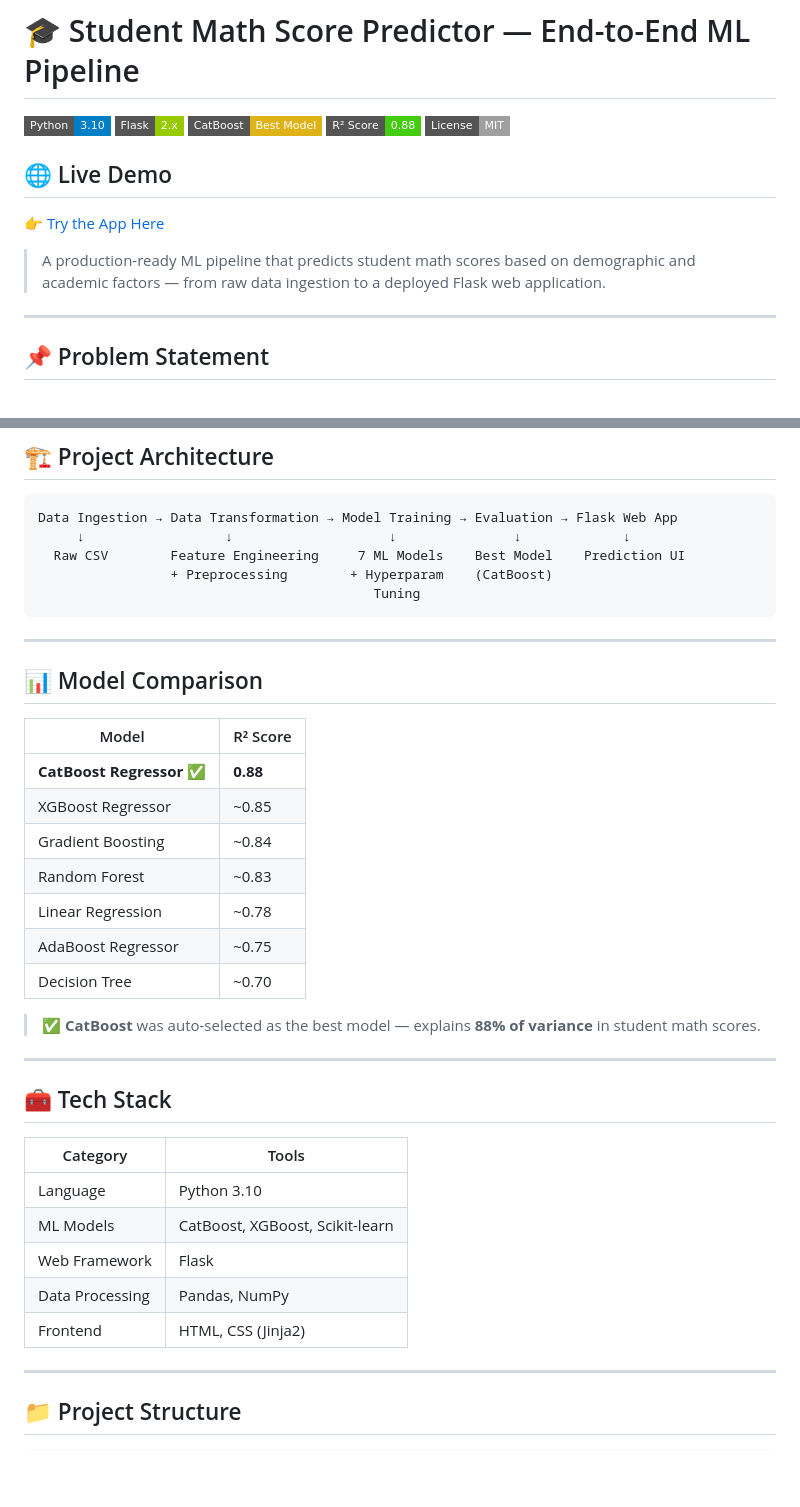
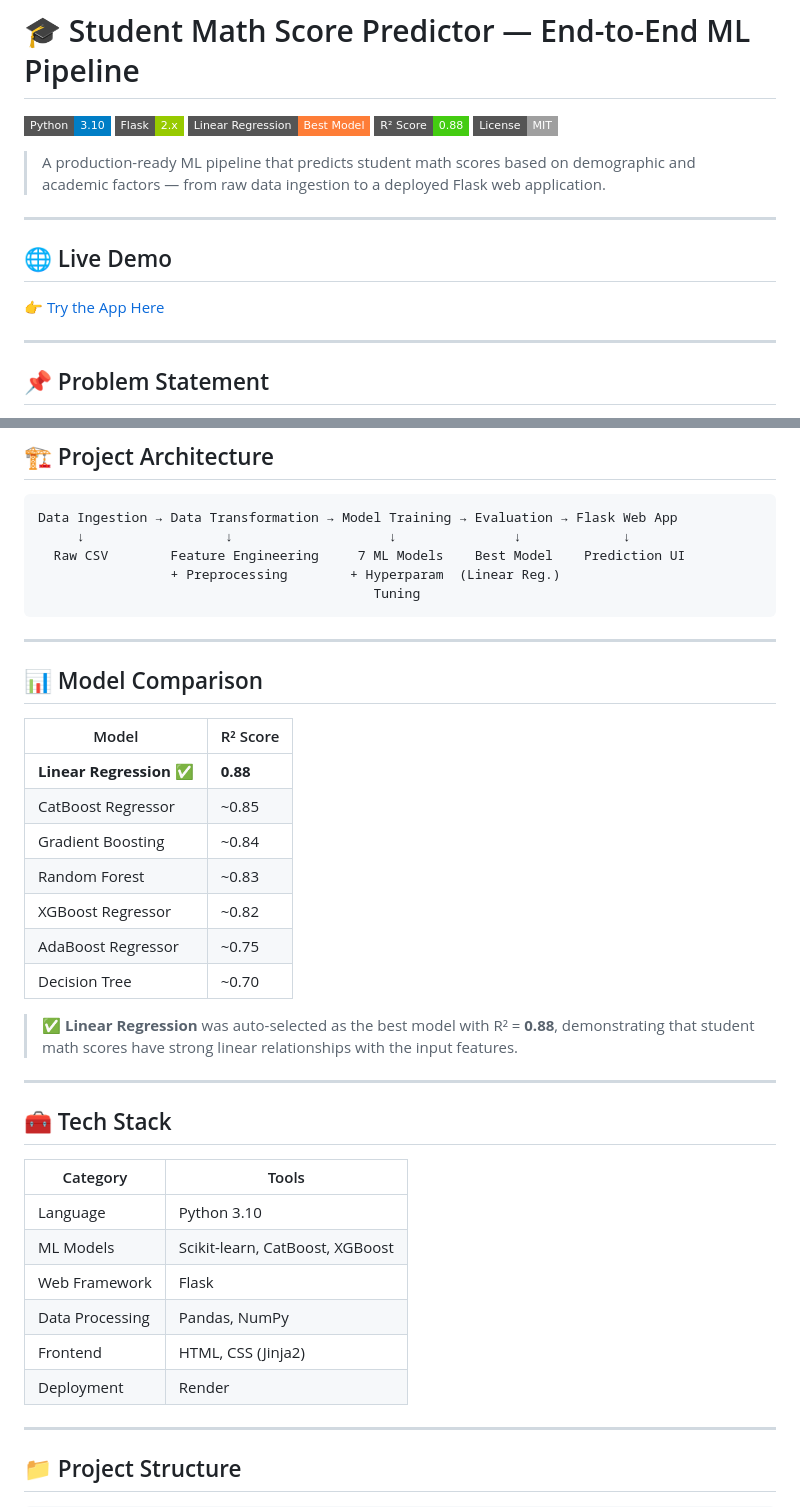
Before and after one commit to rutika1705/ML-projects, a Markdown page: README.md, 2 parts joined by grey strips. GitHub-like rendering; badges without logos; blank space fills up the shorter version.

Commit message:
Update README with model comparison and details
Updated the README to reflect changes in the best model from CatBoost to Linear Regression and adjusted related sections accordingly.

````diff
--- a/README.md
+++ b/README.md
@@ -2,14 +2,17 @@
 
 ![Python](https://img.shields.io/badge/Python-3.10-blue?style=flat-square&logo=python)
 ![Flask](https://img.shields.io/badge/Flask-2.x-green?style=flat-square&logo=flask)
-![CatBoost](https://img.shields.io/badge/CatBoost-Best%20Model-yellow?style=flat-square)
+![LinearRegression](https://img.shields.io/badge/Linear%20Regression-Best%20Model-orange?style=flat-square)
 ![R2 Score](https://img.shields.io/badge/R²%20Score-0.88-brightgreen?style=flat-square)
 ![License](https://img.shields.io/badge/License-MIT-lightgrey?style=flat-square)
+
+> A production-ready ML pipeline that predicts student math scores based on demographic and academic factors — from raw data ingestion to a deployed Flask web application.
+
+---
+
 ## 🌐 Live Demo
 
 👉 [Try the App Here](https://ml-projects-o06y.onrender.com)
-
-> A production-ready ML pipeline that predicts student math scores based on demographic and academic factors — from raw data ingestion to a deployed Flask web application.
 
 ---
 
@@ -24,7 +27,7 @@ Student performance is influenced by gender, ethnicity, parental education, lunc
 Data Ingestion → Data Transformation → Model Training → Evaluation → Flask Web App
      ↓                  ↓                    ↓               ↓             ↓
   Raw CSV        Feature Engineering     7 ML Models    Best Model    Prediction UI
-                 + Preprocessing        + Hyperparam    (CatBoost)
+                 + Preprocessing        + Hyperparam  (Linear Reg.)
                                            Tuning
 ```
 
@@ -34,15 +37,15 @@ Data Ingestion → Data Transformation → Model Training → Evaluation → Fla
 
 | Model | R² Score |
 |-------|----------|
-| **CatBoost Regressor** ✅ | **0.88** |
-| XGBoost Regressor | ~0.85 |
+| **Linear Regression** ✅ | **0.88** |
+| CatBoost Regressor | ~0.85 |
 | Gradient Boosting | ~0.84 |
 | Random Forest | ~0.83 |
-| Linear Regression | ~0.78 |
+| XGBoost Regressor | ~0.82 |
 | AdaBoost Regressor | ~0.75 |
 | Decision Tree | ~0.70 |
 
-> ✅ **CatBoost** was auto-selected as the best model — explains **88% of variance** in student math scores.
+> ✅ **Linear Regression** was auto-selected as the best model with R² = **0.88**, demonstrating that student math scores have strong linear relationships with the input features.
 
 ---
 
@@ -51,10 +54,11 @@ Data Ingestion → Data Transformation → Model Training → Evaluation → Fla
 | Category | Tools |
 |----------|-------|
 | Language | Python 3.10 |
-| ML Models | CatBoost, XGBoost, Scikit-learn |
+| ML Models | Scikit-learn, CatBoost, XGBoost |
 | Web Framework | Flask |
 | Data Processing | Pandas, NumPy |
 | Frontend | HTML, CSS (Jinja2) |
+| Deployment | Render |
 
 ---
 
````
Also changed, not shown: other parts of README.md (+4 -3 lines).
